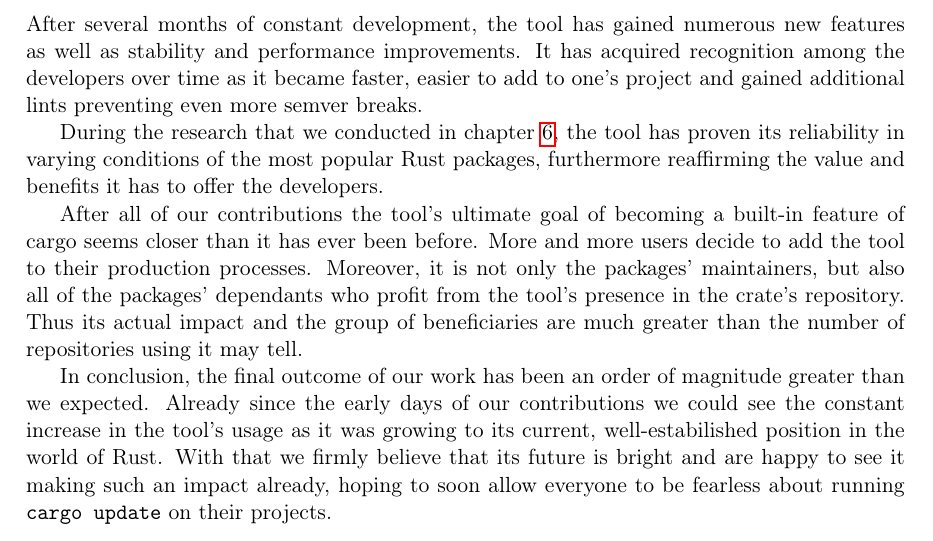
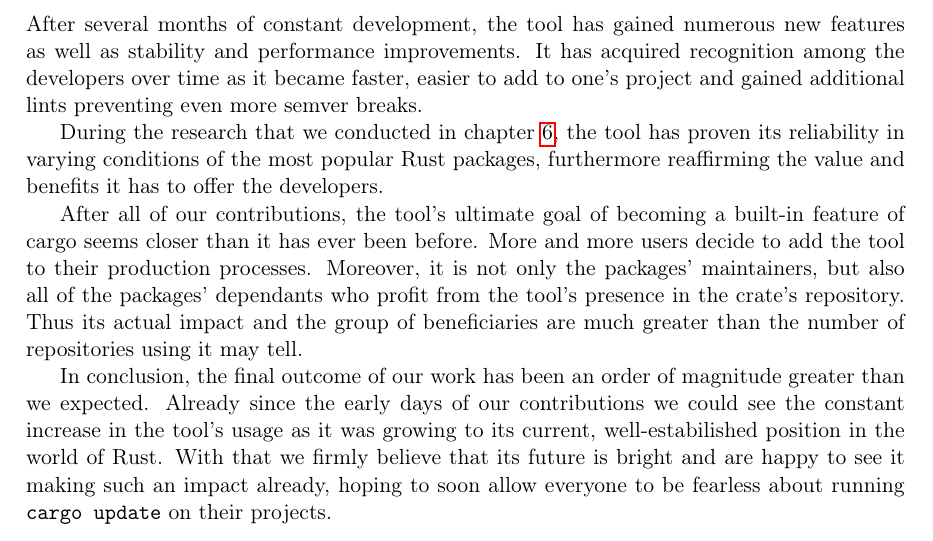
Before and after one commit to tonowak/bachelors-thesis, a LaTeX thesis (thesis-en.tex): part of page 37 of 41, cut so that both start at the same text. Compiled offline with pdfLaTeX.

Commit message:
Update thesis-en.tex
Co-authored-by: Tomasz Nowak <36604952+tonowak@users.noreply.github.com>

```diff
--- a/thesis-en.tex
+++ b/thesis-en.tex
@@ -989,7 +989,7 @@ During the research that we conducted in chapter \ref{r:chapter_results_popular_
 the tool has proven its reliability in varying conditions of the most popular Rust packages,
 furthermore reaffirming the value and benefits it has to offer the developers.
 
-After all of our contributions the tool's ultimate goal of becoming a built-in feature of cargo
+After all of our contributions, the tool's ultimate goal of becoming a built-in feature of cargo
 seems closer than it has ever been before. More and more users decide to add the tool to their
 production processes. Moreover, it is not only the packages' maintainers, but also all of
 the packages' dependants who profit from the tool's presence in the crate's repository. Thus its
```
